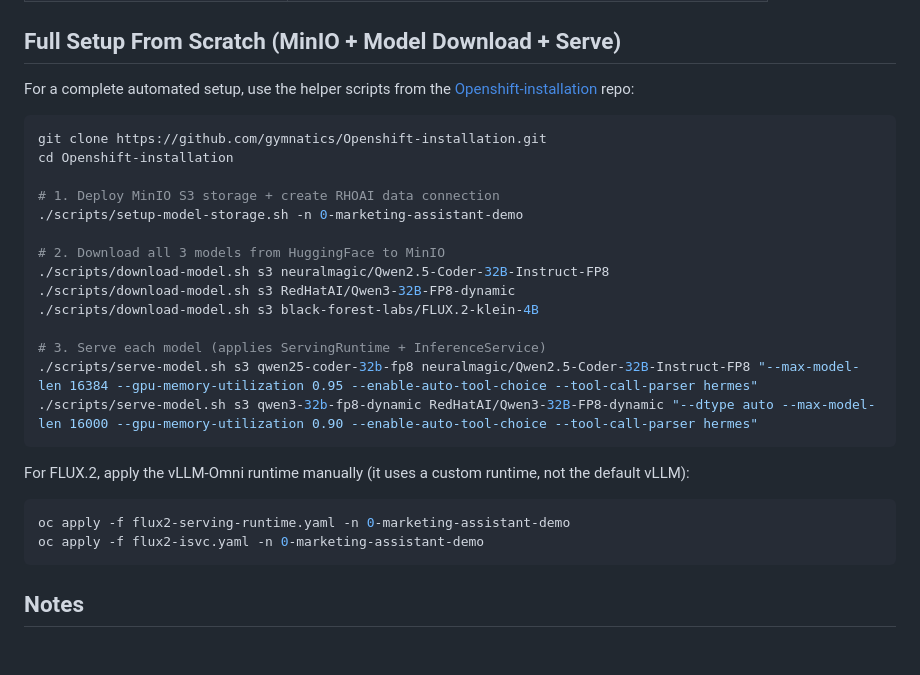
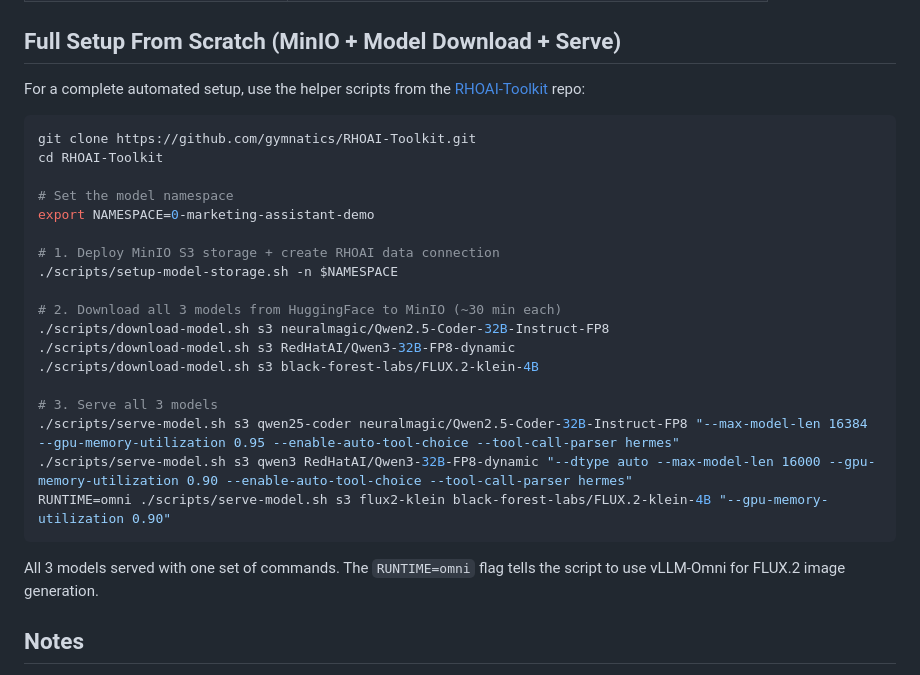
Before and after one commit to gymnatics/Marketing-Assistant-Demo, a Markdown page: k8s/models/README.md, the part around the change. GitHub-like rendering; blank space fills up the shorter version.

Commit message:
docs: update model README with unified serve-model.sh flow
RUNTIME=omni now supported in RHOAI-Toolkit serve-model.sh for FLUX.2.
All 3 models can be served with one set of commands — no manual YAML needed.

````diff
--- a/k8s/models/README.md
+++ b/k8s/models/README.md
@@ -57,30 +57,30 @@ If you prefer PVC-based model storage (e.g., downloading models to a PVC):
 
 ## Full Setup From Scratch (MinIO + Model Download + Serve)
 
-For a complete automated setup, use the helper scripts from the [Openshift-installation](https://github.com/gymnatics/Openshift-installation) repo:
+For a complete automated setup, use the helper scripts from the [RHOAI-Toolkit](https://github.com/gymnatics/RHOAI-Toolkit) repo:
 
 ```bash
-git clone https://github.com/gymnatics/Openshift-installation.git
-cd Openshift-installation
+git clone https://github.com/gymnatics/RHOAI-Toolkit.git
+cd RHOAI-Toolkit
+
+# Set the model namespace
+export NAMESPACE=0-marketing-assistant-demo
 
 # 1. Deploy MinIO S3 storage + create RHOAI data connection
-./scripts/setup-model-storage.sh -n 0-marketing-assistant-demo
+./scripts/setup-model-storage.sh -n $NAMESPACE
 
-# 2. Download all 3 models from HuggingFace to MinIO
+# 2. Download all 3 models from HuggingFace to MinIO (~30 min each)
 ./scripts/download-model.sh s3 neuralmagic/Qwen2.5-Coder-32B-Instruct-FP8
 ./scripts/download-model.sh s3 RedHatAI/Qwen3-32B-FP8-dynamic
 ./scripts/download-model.sh s3 black-forest-labs/FLUX.2-klein-4B
 
-# 3. Serve each model (applies ServingRuntime + InferenceService)
-./scripts/serve-model.sh s3 qwen25-coder-32b-fp8 neuralmagic/Qwen2.5-Coder-32B-Instruct-FP8 "--max-model-len 16384 --gpu-memory-utilization 0.95 --enable-auto-tool-choice --tool-call-parser hermes"
-./scripts/serve-model.sh s3 qwen3-32b-fp8-dynamic RedHatAI/Qwen3-32B-FP8-dynamic "--dtype auto --max-model-len 16000 --gpu-memory-utilization 0.90 --enable-auto-tool-choice --tool-call-parser hermes"
+# 3. Serve all 3 models
+./scripts/serve-model.sh s3 qwen25-coder neuralmagic/Qwen2.5-Coder-32B-Instruct-FP8 "--max-model-len 16384 --gpu-memory-utilization 0.95 --enable-auto-tool-choice --tool-call-parser hermes"
+./scripts/serve-model.sh s3 qwen3 RedHatAI/Qwen3-32B-FP8-dynamic "--dtype auto --max-model-len 16000 --gpu-memory-utilization 0.90 --enable-auto-tool-choice --tool-call-parser hermes"
+RUNTIME=omni ./scripts/serve-model.sh s3 flux2-klein black-forest-labs/FLUX.2-klein-4B "--gpu-memory-utilization 0.90"
 ```
 
-For FLUX.2, apply the vLLM-Omni runtime manually (it uses a custom runtime, not the default vLLM):
-```bash
-oc apply -f flux2-serving-runtime.yaml -n 0-marketing-assistant-demo
-oc apply -f flux2-isvc.yaml -n 0-marketing-assistant-demo
-```
+All 3 models served with one set of commands. The `RUNTIME=omni` flag tells the script to use vLLM-Omni for FLUX.2 image generation.
 
 ## Notes
 
````
